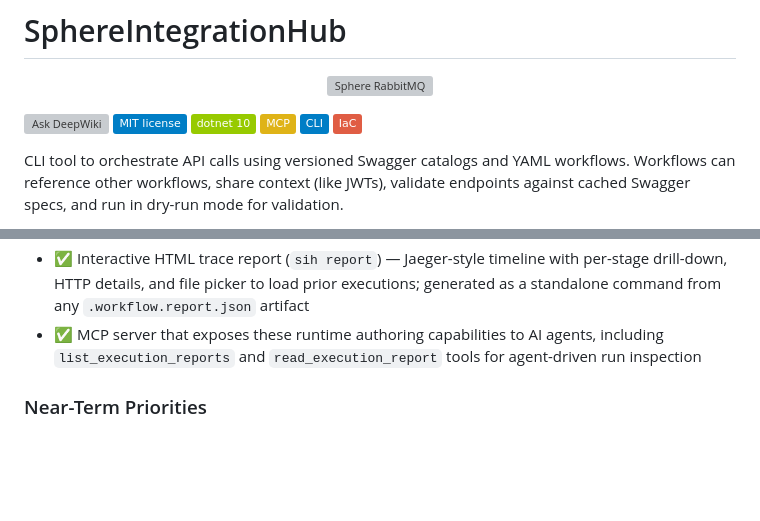
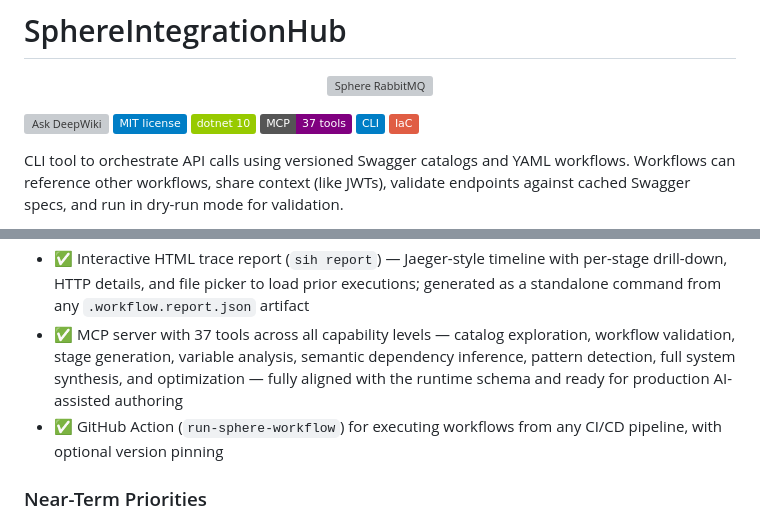
Before and after one commit to PinedaTec-EU/SphereIntegrationHub, a Markdown page: README.md, 2 parts joined by grey strips. GitHub-like rendering; badges without logos; blank space fills up the shorter version; grey boxes are pictures that could not be loaded.

```diff
--- a/README.md
+++ b/README.md
@@ -9,7 +9,7 @@
 [![Ask DeepWiki](https://deepwiki.com/badge.svg)](https://deepwiki.com/PinedaTec-EU/SphereIntegrationHub)
 [![License MIT](https://img.shields.io/badge/MIT_license-blue)](https://opensource.org/licenses/MIT)
 [![DotNet 10](https://img.shields.io/badge/dotnet_10-green)](https://dotnet.microsoft.com/en-us/download/dotnet/10.0)
-![MCP](https://img.shields.io/badge/MCP-yellow)
+![MCP](https://img.shields.io/badge/MCP-37_tools-purple)
 ![CLI](https://img.shields.io/badge/CLI-blue)
 ![IaC](https://img.shields.io/badge/IaC-red)
 
@@ -427,7 +477,8 @@ SphereIntegrationHub is now strong as a local-first API orchestration runtime an
 - ✅ Aggregated `forEach` workflow result state via `foreach_results`, `foreach_success_count`, and `foreach_failed_count`
 - ✅ Post-execution observability with JSON/HTML reports, stage timelines, and summary output
 - ✅ Interactive HTML trace report (`sih report`) — Jaeger-style timeline with per-stage drill-down, HTTP details, and file picker to load prior executions; generated as a standalone command from any `.workflow.report.json` artifact
-- ✅ MCP server that exposes these runtime authoring capabilities to AI agents, including `list_execution_reports` and `read_execution_report` tools for agent-driven run inspection
+- ✅ MCP server with 37 tools across all capability levels — catalog exploration, workflow validation, stage generation, variable analysis, semantic dependency inference, pattern detection, full system synthesis, and optimization — fully aligned with the runtime schema and ready for production AI-assisted authoring
+- ✅ GitHub Action (`run-sphere-workflow`) for executing workflows from any CI/CD pipeline, with optional version pinning
 
 ### Near-Term Priorities
 
```
Also changed, not shown: other parts of README.md (+51 -1 lines), .doc/github-action.md (added, +175 -0 lines), .doc/mcp-server.md (+13 -1 lines).
